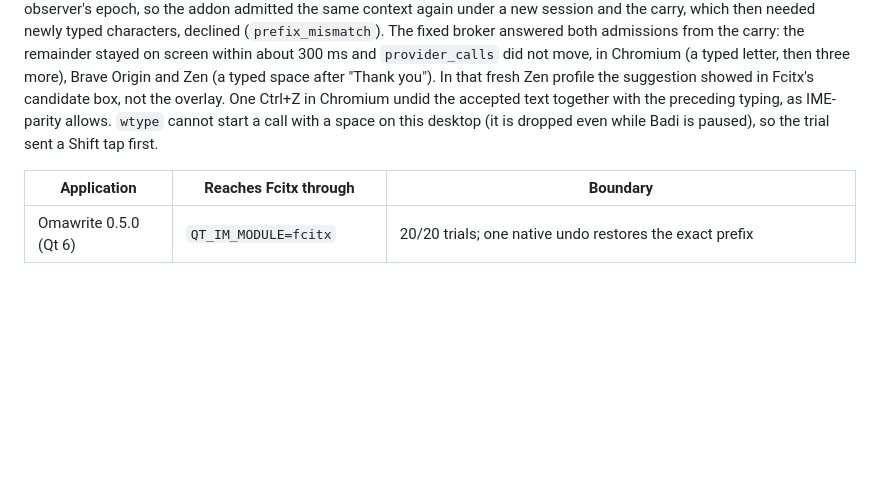
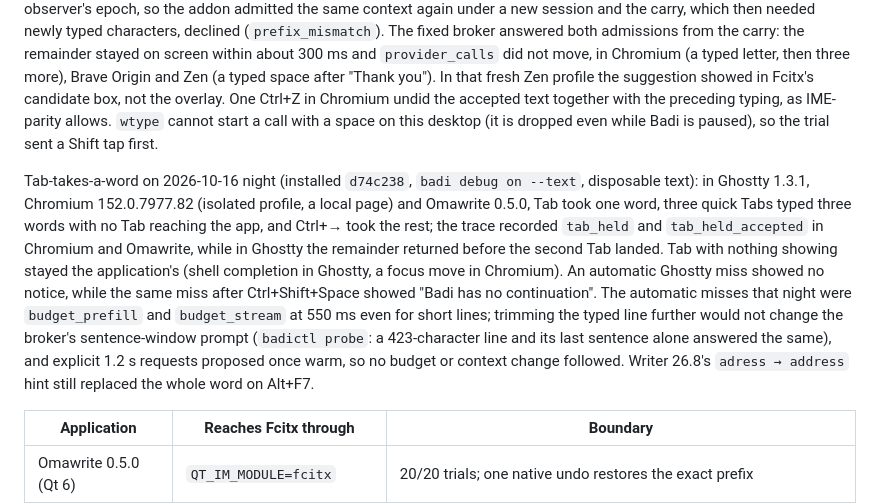
Before and after one commit to ahuray/badi, a Markdown page: adapters/fcitx5/README.md, the part around the change. GitHub-like rendering; blank space fills up the shorter version.

Commit message:
Record the live Tab and held-Tab trial in the Fcitx runbook

```diff
--- a/adapters/fcitx5/README.md
+++ b/adapters/fcitx5/README.md
@@ -254,6 +254,23 @@ undid the accepted text together with the preceding typing, as IME-parity
 allows. `wtype` cannot start a call with a space on this desktop (it is
 dropped even while Badi is paused), so the trial sent a Shift tap first.
 
+Tab-takes-a-word on 2026-10-16 night (installed `d74c238`, `badi debug on
+--text`, disposable text): in Ghostty 1.3.1, Chromium 152.0.7977.82 (isolated
+profile, a local page) and Omawrite 0.5.0, Tab took one word, three quick
+Tabs typed three words with no Tab reaching the app, and Ctrl+→ took the
+rest; the trace recorded `tab_held` and `tab_held_accepted` in Chromium and
+Omawrite, while in Ghostty the remainder returned before the second Tab
+landed. Tab with nothing showing stayed the application's (shell completion
+in Ghostty, a focus move in Chromium). An automatic Ghostty miss showed no
+notice, while the same miss after Ctrl+Shift+Space showed "Badi has no
+continuation". The automatic misses that night were `budget_prefill` and
+`budget_stream` at 550 ms even for short lines; trimming the typed line
+further would not change the broker's sentence-window prompt (`badictl
+probe`: a 423-character line and its last sentence alone answered the same),
+and explicit 1.2 s requests proposed once warm, so no budget or context
+change followed. Writer 26.8's `adress → address` hint still replaced the
+whole word on Alt+F7.
+
 | Application | Reaches Fcitx through | Boundary |
 | --- | --- | --- |
 | Omawrite 0.5.0 (Qt 6) | `QT_IM_MODULE=fcitx` | 20/20 trials; one native undo restores the exact prefix |
```
